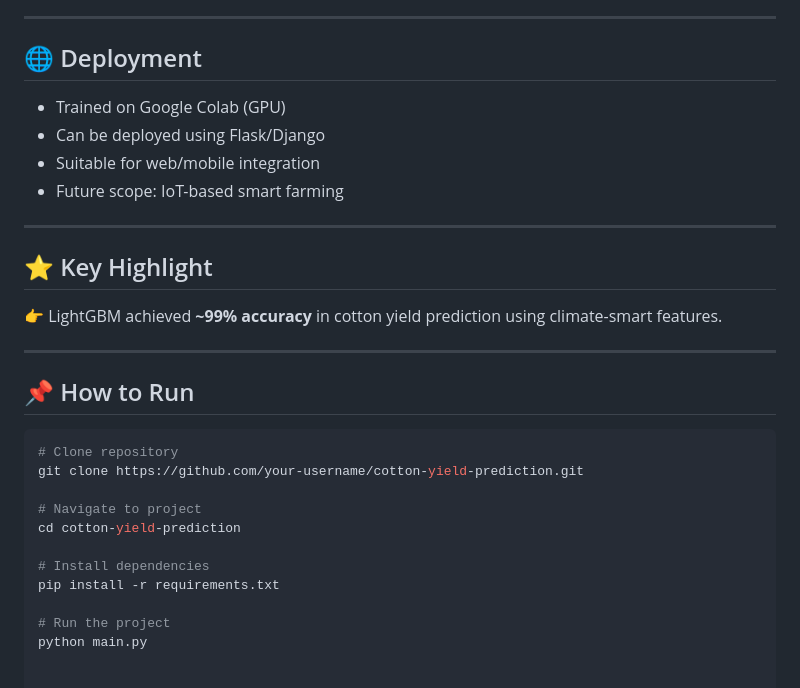
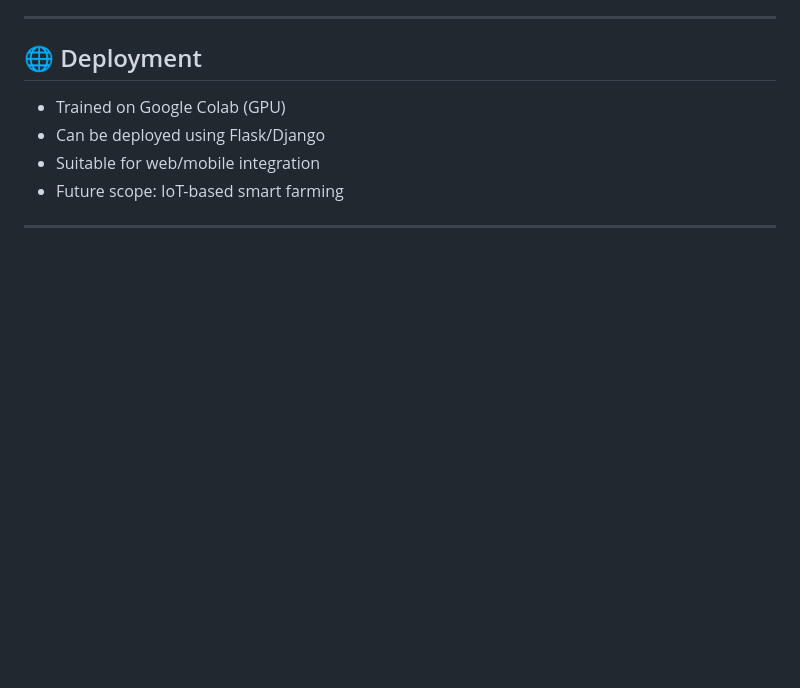
Before and after one commit to NEC-CSE-Projects-2022/AB11, a Markdown page: README.md, the part around the change. Rendered like a GitHub page; blank space fills up the shorter version.

````diff
--- a/README.md
+++ b/README.md
@@ -178,24 +178,3 @@ Input Data → Preprocessing → Feature Engineering → Model Training → Pred
 - Future scope: IoT-based smart farming
 
 ---
-
-## ⭐ Key Highlight
-
-👉 LightGBM achieved **~99% accuracy** in cotton yield prediction using climate-smart features.
-
----
-
-## 📌 How to Run
-
-```bash
-# Clone repository
-git clone https://github.com/your-username/cotton-yield-prediction.git
-
-# Navigate to project
-cd cotton-yield-prediction
-
-# Install dependencies
-pip install -r requirements.txt
-
-# Run the project
-python main.py
````
